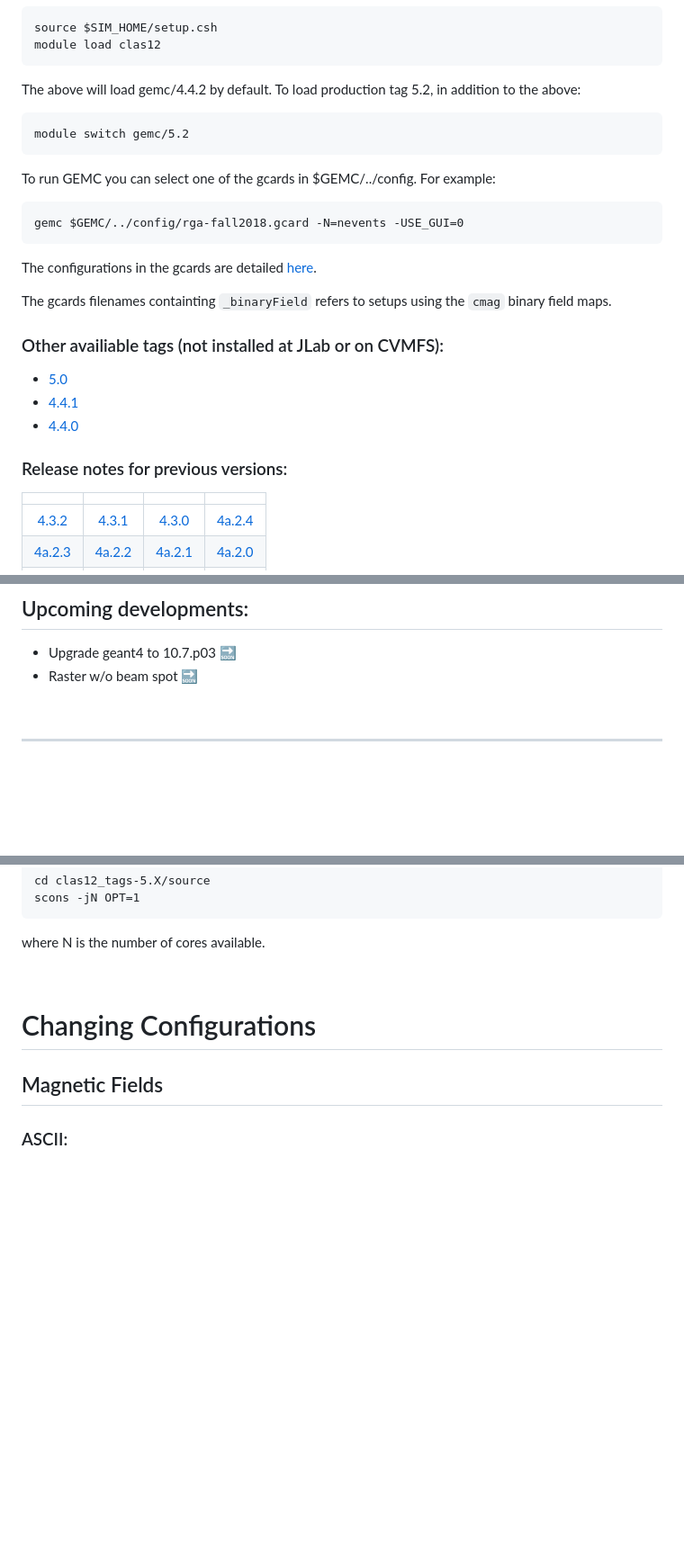
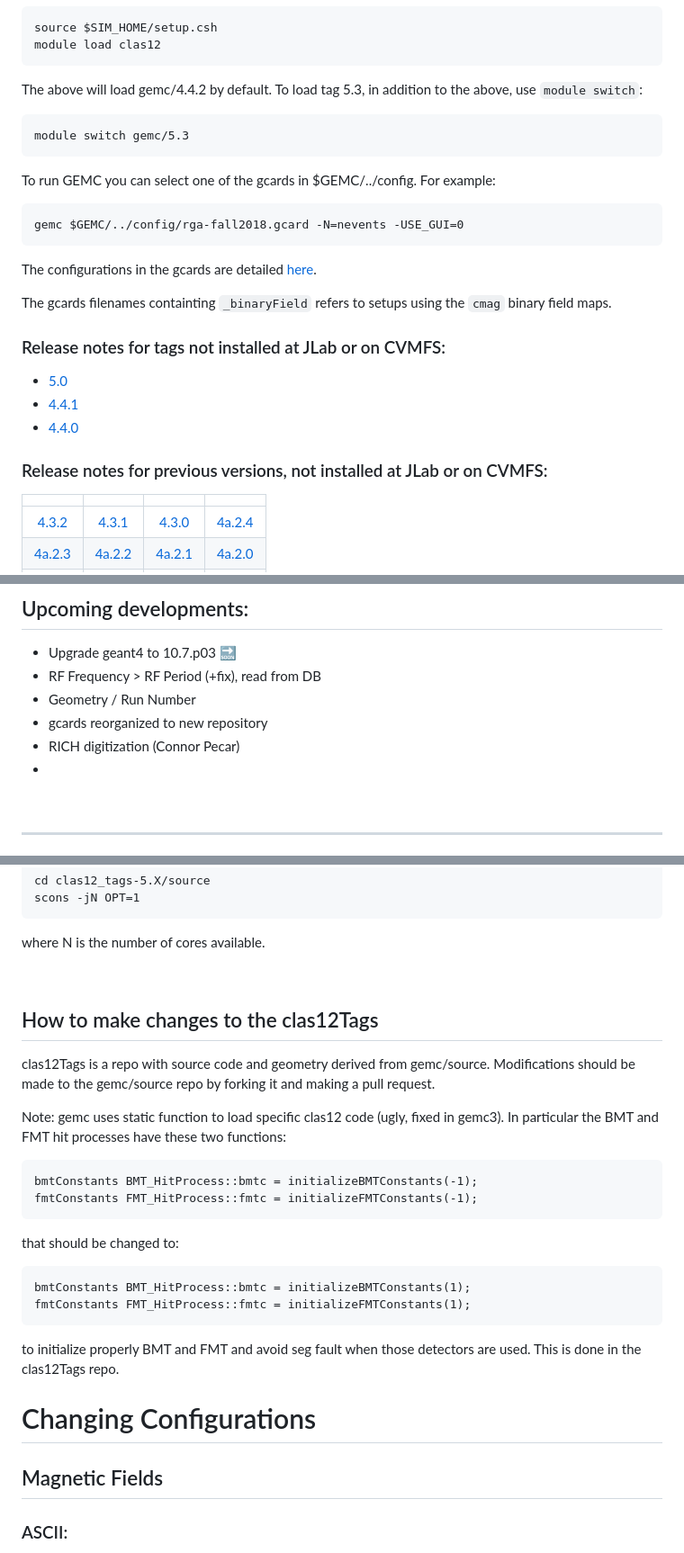
Before and after one commit to gemc/clas12Tags, a Markdown page: README.md, 3 parts joined by grey strips. Shown: that part at 90% size. GitHub-like rendering; blank space fills up the shorter version.

Commit message:
added section on PR for clas12Tags

````diff
--- a/README.md
+++ b/README.md
@@ -33,10 +34,10 @@ source $SIM_HOME/setup.csh
 module load clas12
 ```
 
-The above will load gemc/4.4.2 by default. To load production tag 5.2, in addition to the above:
+The above will load gemc/4.4.2 by default. To load tag 5.3, in addition to the above, use `module switch`:
 
 ```
-module switch gemc/5.2
+module switch gemc/5.3
 ```
 
 To run GEMC you can select one of the gcards in $GEMC/../config. For example:
@@ -49,13 +50,13 @@ The configurations in the gcards are detailed <a href="https://github.com/gemc/c
 
 The gcards filenames containting `_binaryField` refers to setups using the `cmag` binary field maps.
 
-### Other availiable tags (not installed at JLab or on CVMFS):
+### Release notes for tags not installed at JLab or on CVMFS:
 
 - [5.0](release_notes/5.0.md)
 - [4.4.1](release_notes/4.4.1.md)
 - [4.4.0](release_notes/4.4.0.md)
 
-### Release notes for previous versions:
+### Release notes for previous versions, not installed at JLab or on CVMFS:
 
 |              <span>               |                                   |                                   |                                   |
 |:---------------------------------:|:---------------------------------:|:---------------------------------:|:---------------------------------:|
@@ -72,8 +73,11 @@ The gcards filenames containting `_binaryField` refers to setups using the `cmag
 ## Upcoming developments:
 
 - Upgrade geant4 to 10.7.p03 :soon:
-- Raster w/o beam spot :soon:
-
+- RF Frequency > RF Period (+fix), read from DB
+- Geometry / Run Number
+- gcards reorganized to new repository
+- RICH digitization (Connor Pecar)
+-
 <br>
 
 ---
@@ -128,6 +132,30 @@ scons -jN OPT=1
 where N is the number of cores available.
 
 <br>
+
+## How to make changes to the clas12Tags
+
+clas12Tags is a repo with source code and geometry derived from gemc/source.
+Modifications should be made to the gemc/source repo by forking it
+and making a pull request.
+
+Note: gemc uses static function to load specific clas12 code (ugly, fixed in gemc3).
+In particular the BMT and FMT hit processes have these two functions:
+
+```
+bmtConstants BMT_HitProcess::bmtc = initializeBMTConstants(-1);
+fmtConstants FMT_HitProcess::fmtc = initializeFMTConstants(-1);
+```
+that should be changed to:
+
+```
+bmtConstants BMT_HitProcess::bmtc = initializeBMTConstants(1);
+fmtConstants FMT_HitProcess::fmtc = initializeFMTConstants(1);
+```
+
+to initialize properly BMT and FMT and avoid seg fault when those
+detectors are used. This is done in the clas12Tags repo.
+
 
 # Changing Configurations
 
````
Also changed, not shown: other parts of README.md (+1 -0 lines).
